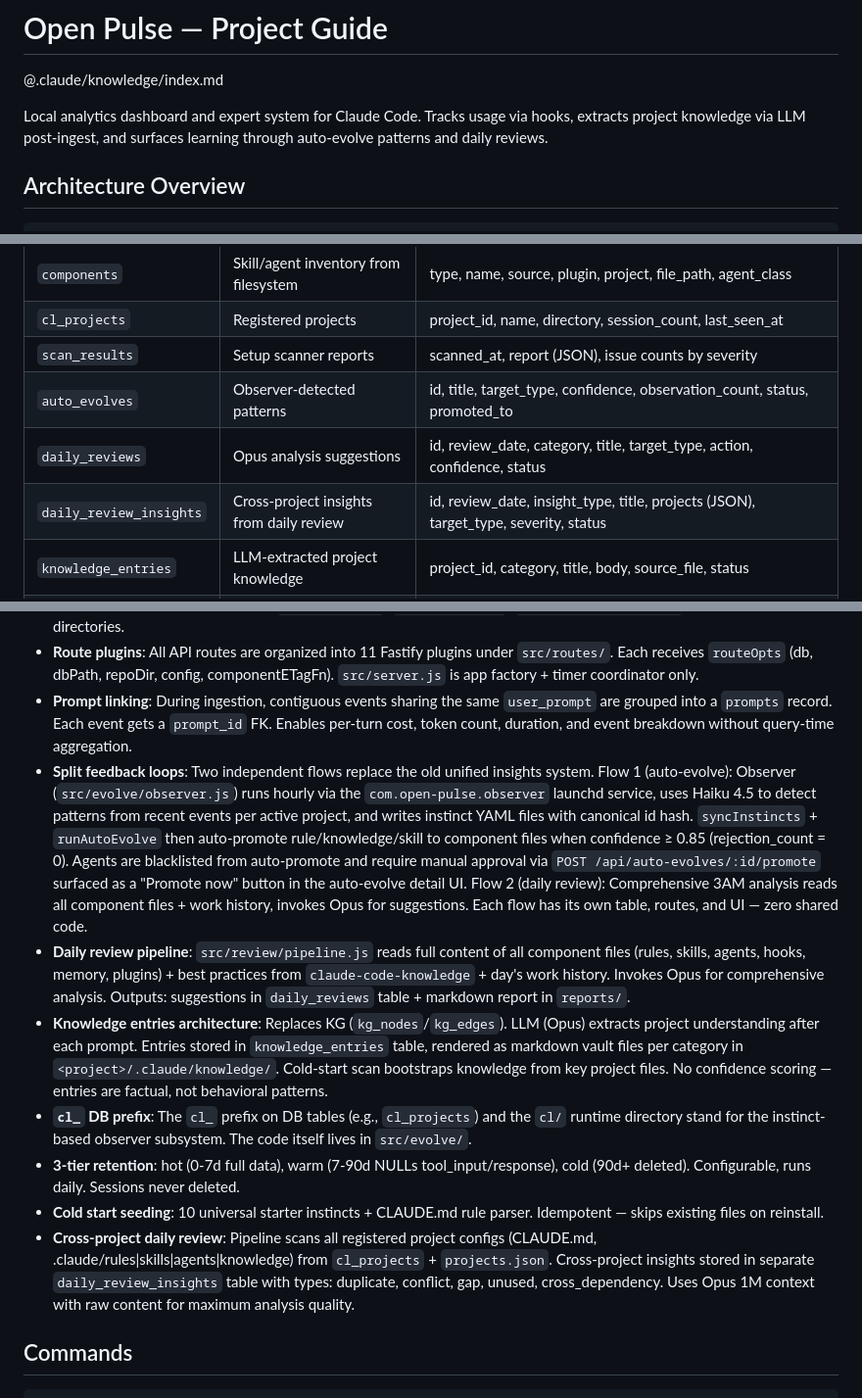
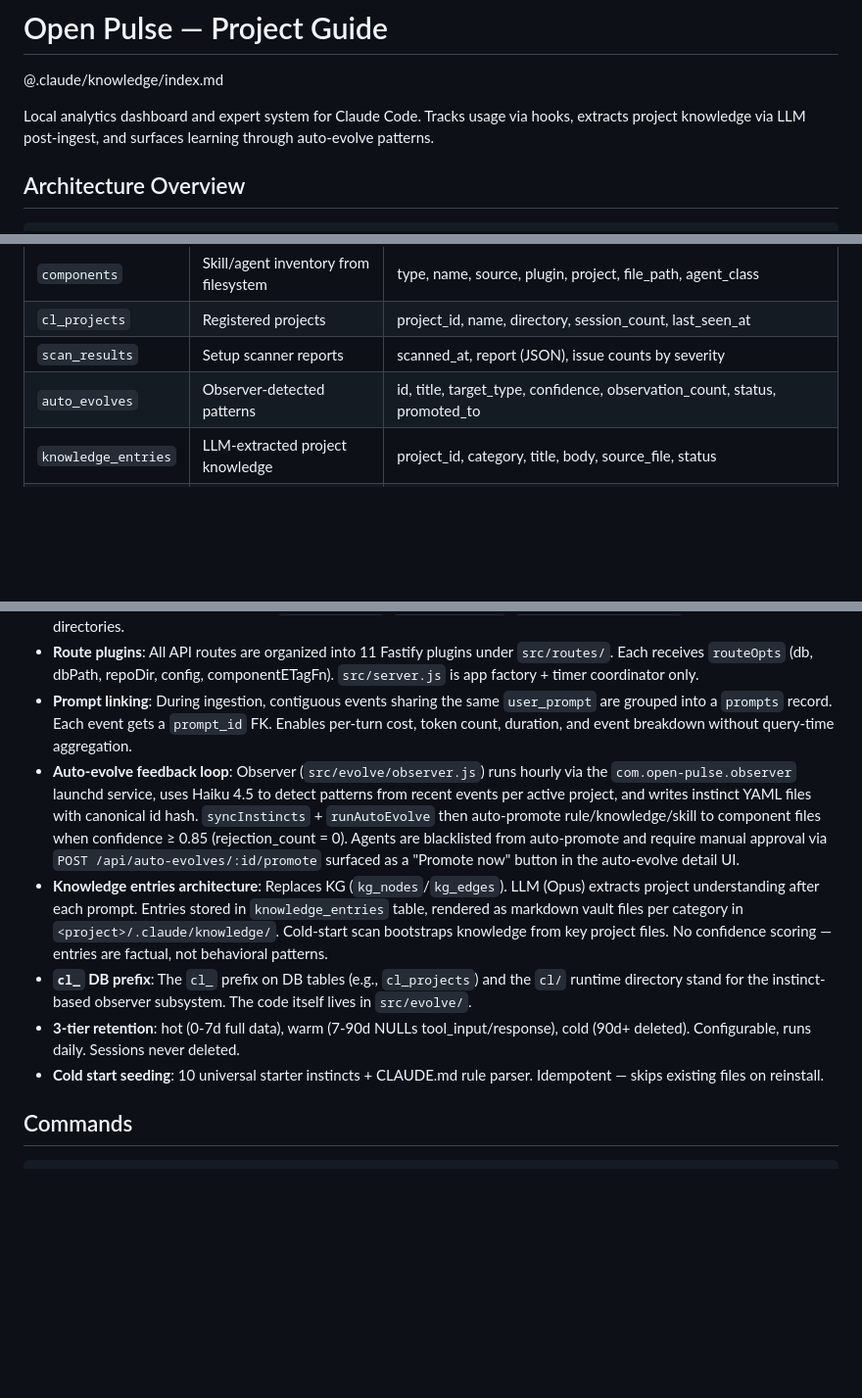
Before and after one commit to DinhDu002/open-pulse, a Markdown page: CLAUDE.md, 3 parts joined by grey strips. Shown at 98% size. GitHub-like rendering; blank space fills up the shorter version.

```diff
--- a/CLAUDE.md
+++ b/CLAUDE.md
@@ -2,7 +2,7 @@
 
 @.claude/knowledge/index.md
 
-Local analytics dashboard and expert system for Claude Code. Tracks usage via hooks, extracts project knowledge via LLM post-ingest, and surfaces learning through auto-evolve patterns and daily reviews.
+Local analytics dashboard and expert system for Claude Code. Tracks usage via hooks, extracts project knowledge via LLM post-ingest, and surfaces learning through auto-evolve patterns.
 
 ## Architecture Overview
 
@@ -176,8 +162,6 @@ open-pulse/
 | `cl_projects` | Registered projects | project_id, name, directory, session_count, last_seen_at |
 | `scan_results` | Setup scanner reports | scanned_at, report (JSON), issue counts by severity |
 | `auto_evolves` | Observer-detected patterns | id, title, target_type, confidence, observation_count, status, promoted_to |
-| `daily_reviews` | Opus analysis suggestions | id, review_date, category, title, target_type, action, confidence, status |
-| `daily_review_insights` | Cross-project insights from daily review | id, review_date, insight_type, title, projects (JSON), target_type, severity, status |
 | `knowledge_entries` | LLM-extracted project knowledge | project_id, category, title, body, source_file, status |
 | `kg_vault_hashes` | Content hashes for vault files | project_id, file_path, content_hash, generated_at |
 | `kg_sync_state` | KV state for graph sync | key, value |
@@ -327,13 +290,11 @@ open-pulse/
 - **Environment variables for testing**: `OPEN_PULSE_DB`, `OPEN_PULSE_DIR`, `OPEN_PULSE_CLAUDE_DIR` allow tests to use temp directories.
 - **Route plugins**: All API routes are organized into 11 Fastify plugins under `src/routes/`. Each receives `routeOpts` (db, dbPath, repoDir, config, componentETagFn). `src/server.js` is app factory + timer coordinator only.
 - **Prompt linking**: During ingestion, contiguous events sharing the same `user_prompt` are grouped into a `prompts` record. Each event gets a `prompt_id` FK. Enables per-turn cost, token count, duration, and event breakdown without query-time aggregation.
-- **Split feedback loops**: Two independent flows replace the old unified insights system. Flow 1 (auto-evolve): Observer (`src/evolve/observer.js`) runs hourly via the `com.open-pulse.observer` launchd service, uses Haiku 4.5 to detect patterns from recent events per active project, and writes instinct YAML files with canonical id hash. `syncInstincts` + `runAutoEvolve` then auto-promote rule/knowledge/skill to component files when confidence ≥ 0.85 (rejection_count = 0). Agents are blacklisted from auto-promote and require manual approval via `POST /api/auto-evolves/:id/promote` surfaced as a "Promote now" button in the auto-evolve detail UI. Flow 2 (daily review): Comprehensive 3AM analysis reads all component files + work history, invokes Opus for suggestions. Each flow has its own table, routes, and UI — zero shared code.
-- **Daily review pipeline**: `src/review/pipeline.js` reads full content of all component files (rules, skills, agents, hooks, memory, plugins) + best practices from `claude-code-knowledge` + day's work history. Invokes Opus for comprehensive analysis. Outputs: suggestions in `daily_reviews` table + markdown report in `reports/`.
+- **Auto-evolve feedback loop**: Observer (`src/evolve/observer.js`) runs hourly via the `com.open-pulse.observer` launchd service, uses Haiku 4.5 to detect patterns from recent events per active project, and writes instinct YAML files with canonical id hash. `syncInstincts` + `runAutoEvolve` then auto-promote rule/knowledge/skill to component files when confidence ≥ 0.85 (rejection_count = 0). Agents are blacklisted from auto-promote and require manual approval via `POST /api/auto-evolves/:id/promote` surfaced as a "Promote now" button in the auto-evolve detail UI.
 - **Knowledge entries architecture**: Replaces KG (`kg_nodes`/`kg_edges`). LLM (Opus) extracts project understanding after each prompt. Entries stored in `knowledge_entries` table, rendered as markdown vault files per category in `<project>/.claude/knowledge/`. Cold-start scan bootstraps knowledge from key project files. No confidence scoring — entries are factual, not behavioral patterns.
 - **`cl_` DB prefix**: The `cl_` prefix on DB tables (e.g., `cl_projects`) and the `cl/` runtime directory stand for the instinct-based observer subsystem. The code itself lives in `src/evolve/`.
 - **3-tier retention**: hot (0-7d full data), warm (7-90d NULLs tool_input/response), cold (90d+ deleted). Configurable, runs daily. Sessions never deleted.
 - **Cold start seeding**: 10 universal starter instincts + CLAUDE.md rule parser. Idempotent — skips existing files on reinstall.
-- **Cross-project daily review**: Pipeline scans all registered project configs (CLAUDE.md, .claude/rules|skills|agents|knowledge) from `cl_projects` + `projects.json`. Cross-project insights stored in separate `daily_review_insights` table with types: duplicate, conflict, gap, unused, cross_dependency. Uses Opus 1M context with raw content for maximum analysis quality.
 
 ## Commands
 
```
Also changed, not shown: other parts of CLAUDE.md (+5 -40 lines).
